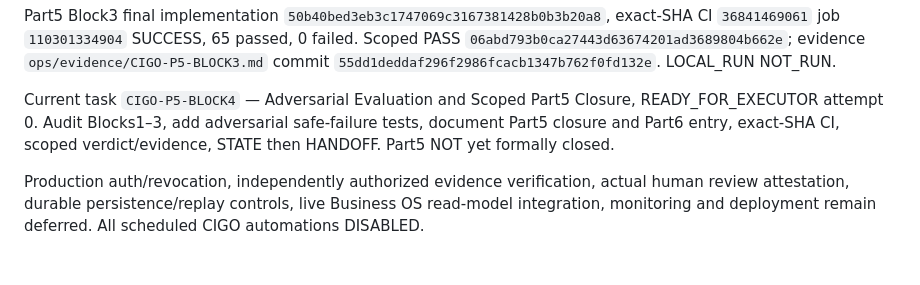
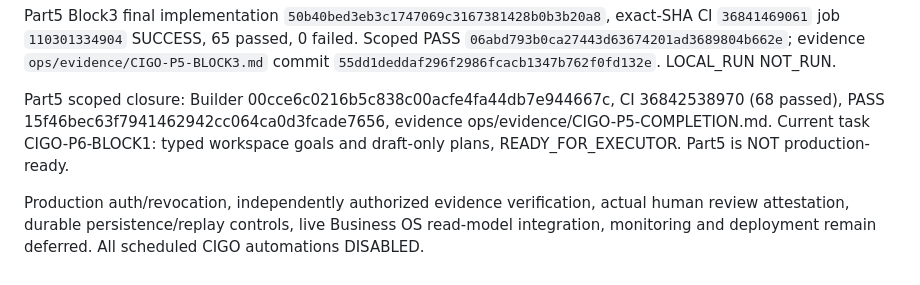
Before and after one commit to sohail654312-gif/codeedge-intelligent-growth-os, a Markdown page: ops/HANDOFF.md, the part around the change. Drawn GitHub-style.

Commit message:
ops: reconcile handoff to authoritative Part6 STATE

```diff
--- a/ops/HANDOFF.md
+++ b/ops/HANDOFF.md
@@ -16,6 +16,6 @@ Part5 Block2 final implementation `40b6921951abba00a837bd44e30515343a0c5e6f`, ex
 
 Part5 Block3 final implementation `50b40bed3eb3c1747069c3167381428b0b3b20a8`, exact-SHA CI `36841469061` job `110301334904` SUCCESS, 65 passed, 0 failed. Scoped PASS `06abd793b0ca27443d63674201ad3689804b662e`; evidence `ops/evidence/CIGO-P5-BLOCK3.md` commit `55dd1deddaf296f2986fcacb1347b762f0fd132e`. LOCAL_RUN NOT_RUN.
 
-Current task `CIGO-P5-BLOCK4` — Adversarial Evaluation and Scoped Part5 Closure, READY_FOR_EXECUTOR attempt 0. Audit Blocks1–3, add adversarial safe-failure tests, document Part5 closure and Part6 entry, exact-SHA CI, scoped verdict/evidence, STATE then HANDOFF. Part5 NOT yet formally closed.
+Part5 scoped closure: Builder 00cce6c0216b5c838c00acfe4fa44db7e944667c, CI 36842538970 (68 passed), PASS 15f46bec63f7941462942cc064ca0d3fcade7656, evidence ops/evidence/CIGO-P5-COMPLETION.md. Current task CIGO-P6-BLOCK1: typed workspace goals and draft-only plans, READY_FOR_EXECUTOR. Part5 is NOT production-ready.
 
 Production auth/revocation, independently authorized evidence verification, actual human review attestation, durable persistence/replay controls, live Business OS read-model integration, monitoring and deployment remain deferred. All scheduled CIGO automations DISABLED.
```
